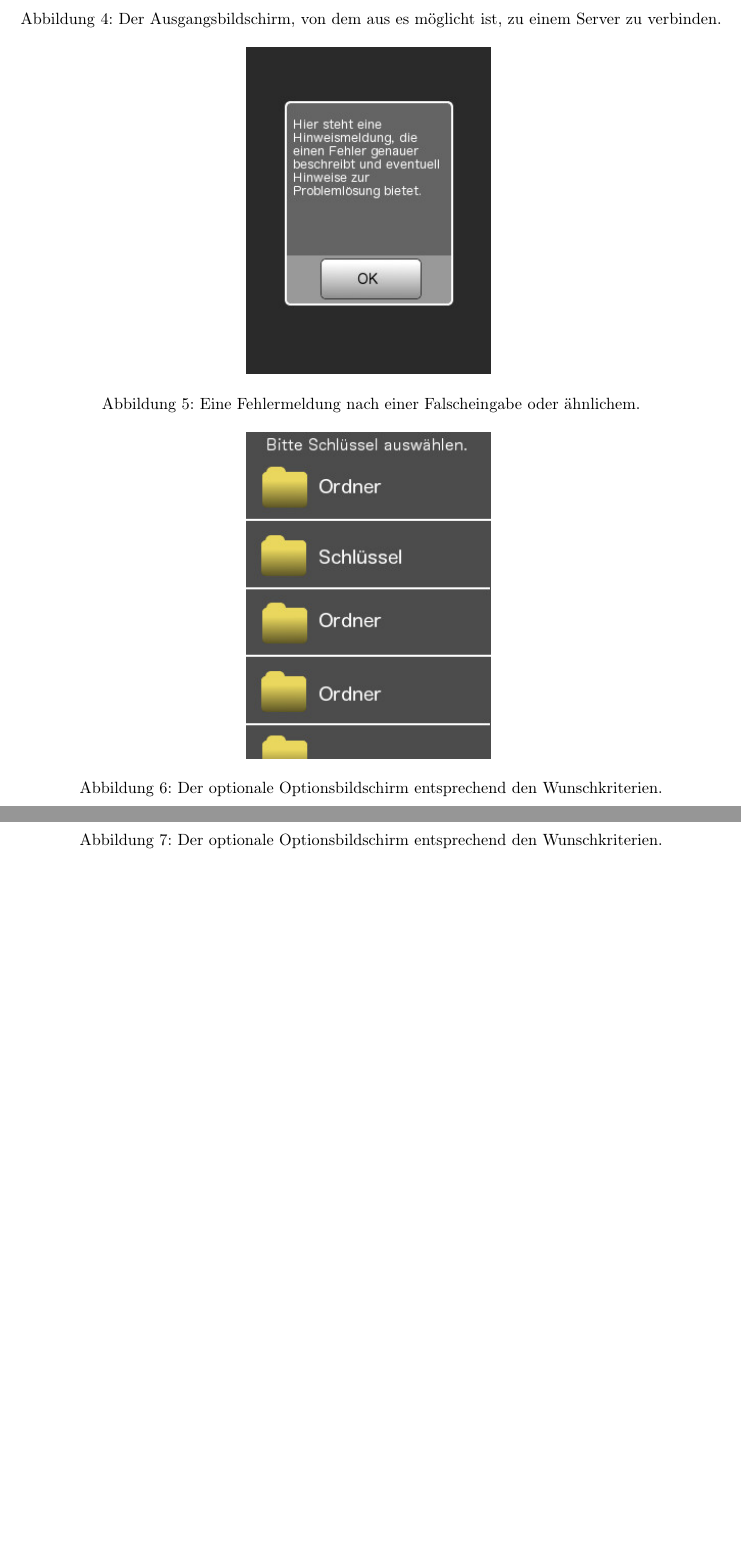
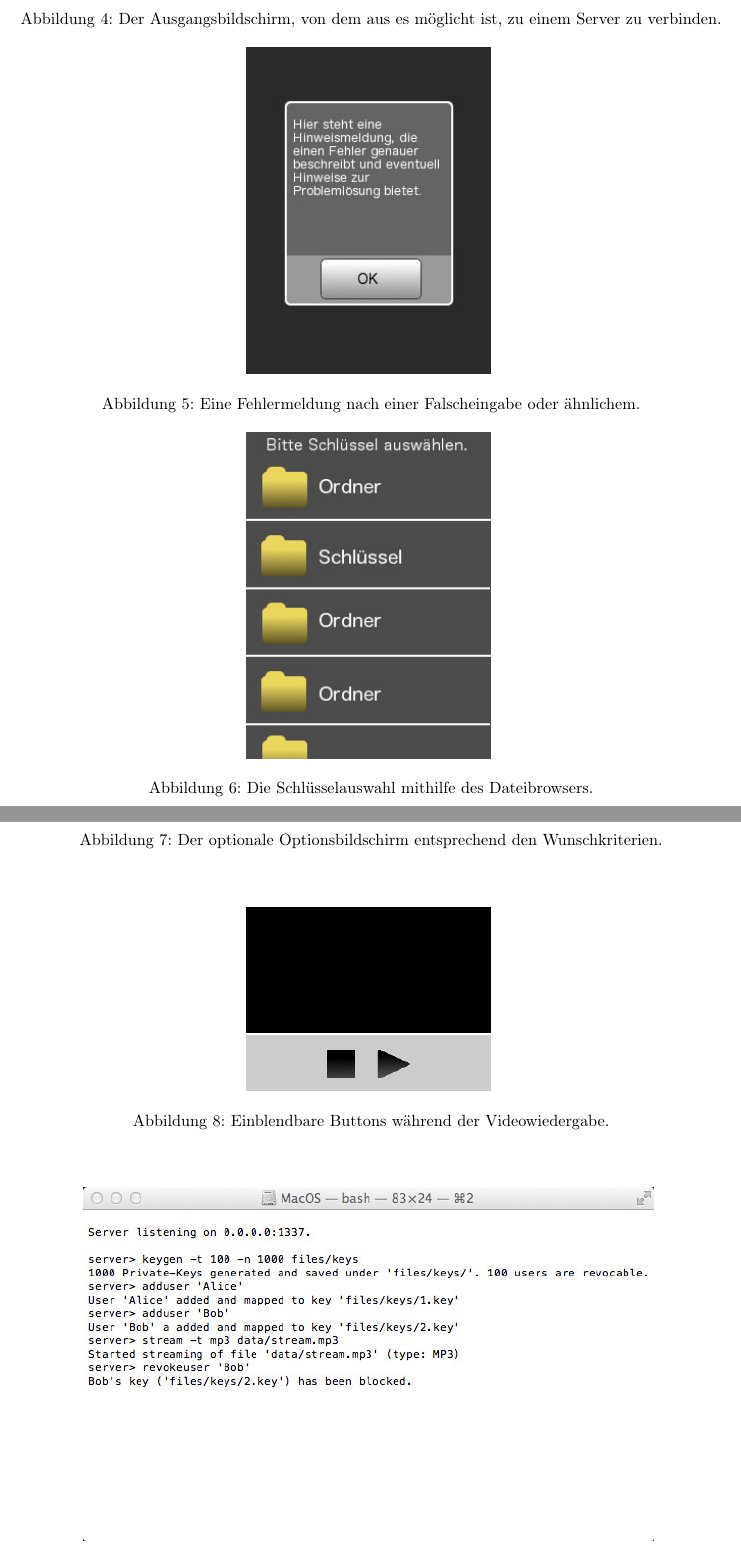
Before and after one commit to niklasb/pse-broadcast-encryption, a LaTeX document (pflichtenheft/pflichtenheft.tex): two parts of pages 8 and 9 of 13, joined at a grey line, cut so that both start at the same text, the shorter picture padded with empty space. Compiled offline with pdfLaTeX.

Commit message:
GUI erweitert, Bildunterschrift korrigiert.

```diff
--- a/pflichtenheft/pflichtenheft.tex
+++ b/pflichtenheft/pflichtenheft.tex
@@ -372,11 +372,14 @@ dem Anbieter "uberlassen und lediglich ein Identifikationsstring wird im Server
 \begin{illustration}{Eine Fehlermeldung nach einer Falscheingabe oder ähnlichem.}
 \includegraphics[width=150px]{figures/images/alert.jpg}
 \end{illustration}
-\begin{illustration}{Der optionale Optionsbildschirm entsprechend den Wunschkriterien.}
+\begin{illustration}{Die Schlüsselauswahl mithilfe des Dateibrowsers.}
 \includegraphics[width=150px]{figures/images/filebrowser.jpg}
 \end{illustration}
 \begin{illustration}{Der optionale Optionsbildschirm entsprechend den Wunschkriterien.}
 \includegraphics[width=150px]{figures/images/optionscreen.jpg}
+\end{illustration}
+\begin{illustration}{Einblendbare Buttons während der Videowiedergabe.}
+\includegraphics[width=150px]{figures/images/videoscreen.jpg}
 \end{illustration}
 \begin{illustration}{Eine mögliche Abfolge von Befehlen in der Serverkonsole.}
 \includegraphics[width=350px]{figures/images/serverterminal.jpg}
```
Also changed, not shown: pflichtenheft/figures/images/videoscreen.jpg (added).
